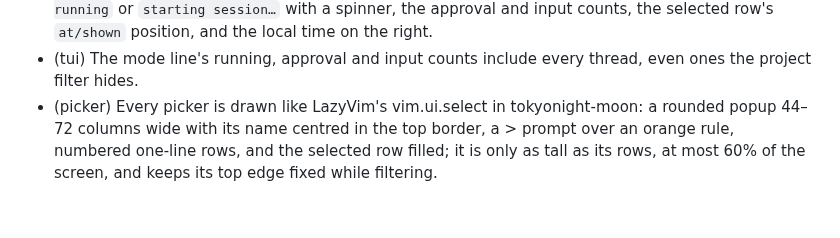
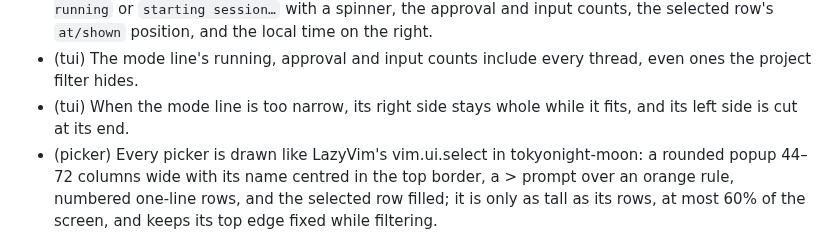
Before and after one commit to felixpherry/orb, a Markdown page: .agents/RECORD.md, the part around the change. GitHub-like rendering; blank space fills up the shorter version.

Commit message:
statusline-lualine: record (the held-back (tui) entry is written as the right side staying whole while it fits and the left side cut at its end, and the roadmap mode-line bullet says the same)

```diff
--- a/.agents/RECORD.md
+++ b/.agents/RECORD.md
@@ -75,6 +75,7 @@ Entries are added or amended **only with human approval**.
 - (tui) orb paints `#222436` under every cell that has no background of its own, including the attached pane's default-background cells.
 - (tui) The mode line is drawn like LazyVim's lualine in tokyonight-moon: the mode in a block of its colour, the selected thread's or draft's branch and project, and the latest error in red on the left; `N running` or `starting session…` with a spinner, the approval and input counts, the selected row's `at/shown` position, and the local time on the right.
 - (tui) The mode line's running, approval and input counts include every thread, even ones the project filter hides.
+- (tui) When the mode line is too narrow, its right side stays whole while it fits, and its left side is cut at its end.
 - (picker) Every picker is drawn like LazyVim's vim.ui.select in tokyonight-moon: a rounded popup 44–72 columns wide with its name centred in the top border, a > prompt over an orange rule, numbered one-line rows, and the selected row filled; it is only as tall as its rows, at most 60% of the screen, and keeps its top edge fixed while filtering.
 - (picker) A picker shows its keys dim in its bottom border: `⏎ add · Tab open · Esc close` when adding a project, `⏎ filter · <C-x> remove · Esc close` in the project filter, `⏎ confirm · Esc cancel` in the remove and Initialize Git confirms, and `⏎ select · Esc close` otherwise.
 - (identity) **orb** is a terminal-based, vim-first manager for concurrent Claude Code sessions across projects and git worktrees, written in Rust (edition 2024).
```
Also changed, not shown: docs/roadmap.md (+1 -1 lines).
